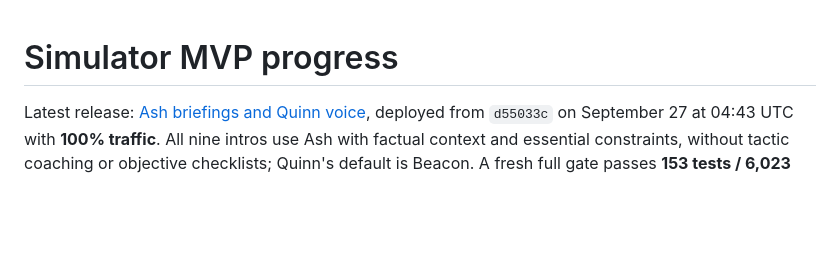
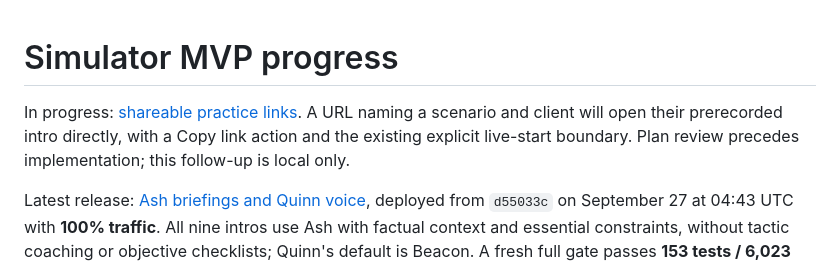
Before and after one commit to DroopyTersen/out-of-character, a Markdown page: docs/solutioning/simulator-progress.md, the part around the change. Rendered like a GitHub page; blank space fills up the shorter version.

Commit message:
Plan shareable simulator practice links

```diff
--- a/docs/solutioning/simulator-progress.md
+++ b/docs/solutioning/simulator-progress.md
@@ -1,4 +1,6 @@
 # Simulator MVP progress
+
+In progress: [shareable practice links](simulator-practice-links.md). A URL naming a scenario and client will open their prerecorded intro directly, with a Copy link action and the existing explicit live-start boundary. Plan review precedes implementation; this follow-up is local only.
 
 Latest release: [Ash briefings and Quinn voice](simulator-release.md#ash-briefings-and-quinn-voice-release), deployed from `d55033c` on September 27 at 04:43 UTC with **100% traffic**. All nine intros use Ash with factual context and essential constraints, without tactic coaching or objective checklists; Quinn's default is Beacon. A fresh full gate passes **153 tests / 6,023 assertions**, types, builds, the 19-asset privacy scan and Worker dry run. Production briefing acceptance passes all five groups at three widths; Quinn's prepared Beacon playback passes on both Voice Lab surfaces at desktop and mobile widths. Eight HTTPS routes and all **234 served asset hashes** pass. No new paid conversation or physical-phone test was run for this release.
 
```
Also changed, not shown: docs/solutioning/simulator-practice-links.md (added, +25 -0 lines).
